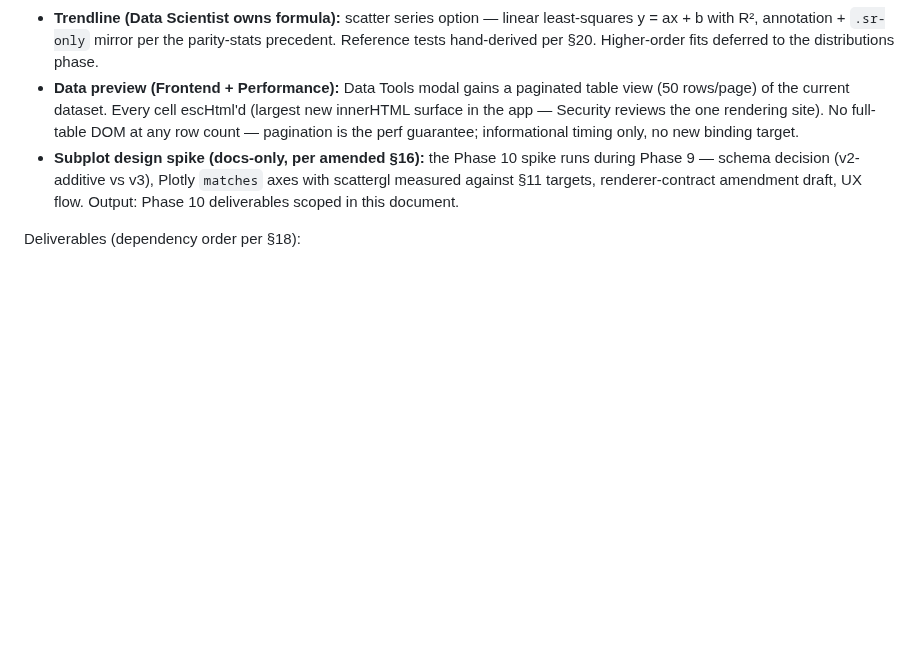
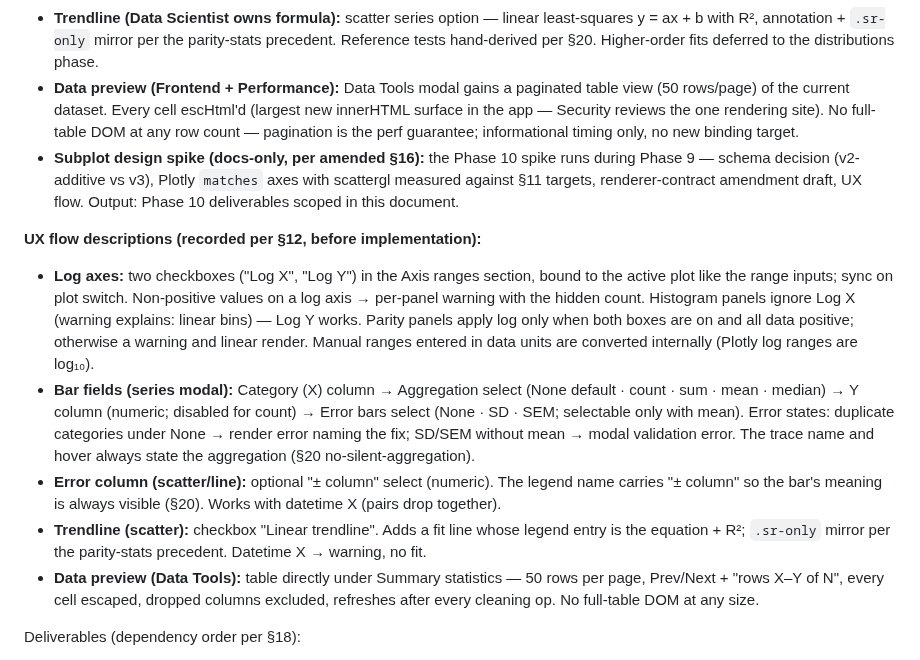
Before and after one commit to kalkisharma/datalab, a Markdown page: PLANNING.md, the part around the change. Rendered like a GitHub page; blank space fills up the shorter version.

Commit message:
docs(planning): Phase 9 UX flow descriptions recorded per s.12
Log axes, bar fields, error column, trendline, and data preview flows
written before implementation begins, per the house rule.

Co-Authored-By: Claude Opus 4.8 <noreply@anthropic.com>

```diff
--- a/PLANNING.md
+++ b/PLANNING.md
@@ -461,6 +461,13 @@ Exit criteria: equal slider values align visually. All typography sliders reach
 - **Data preview (Frontend + Performance):** Data Tools modal gains a paginated table view (50 rows/page) of the current dataset. Every cell escHtml'd (largest new innerHTML surface in the app — Security reviews the one rendering site). No full-table DOM at any row count — pagination is the perf guarantee; informational timing only, no new binding target.
 - **Subplot design spike (docs-only, per amended §16):** the Phase 10 spike runs during Phase 9 — schema decision (v2-additive vs v3), Plotly `matches` axes with scattergl measured against §11 targets, renderer-contract amendment draft, UX flow. Output: Phase 10 deliverables scoped in this document.
 
+**UX flow descriptions (recorded per §12, before implementation):**
+- **Log axes:** two checkboxes ("Log X", "Log Y") in the Axis ranges section, bound to the active plot like the range inputs; sync on plot switch. Non-positive values on a log axis → per-panel warning with the hidden count. Histogram panels ignore Log X (warning explains: linear bins) — Log Y works. Parity panels apply log only when both boxes are on and all data positive; otherwise a warning and linear render. Manual ranges entered in data units are converted internally (Plotly log ranges are log₁₀).
+- **Bar fields (series modal):** Category (X) column → Aggregation select (None default · count · sum · mean · median) → Y column (numeric; disabled for count) → Error bars select (None · SD · SEM; selectable only with mean). Error states: duplicate categories under None → render error naming the fix; SD/SEM without mean → modal validation error. The trace name and hover always state the aggregation (§20 no-silent-aggregation).
+- **Error column (scatter/line):** optional "± column" select (numeric). The legend name carries "± column" so the bar's meaning is always visible (§20). Works with datetime X (pairs drop together).
+- **Trendline (scatter):** checkbox "Linear trendline". Adds a fit line whose legend entry is the equation + R²; `.sr-only` mirror per the parity-stats precedent. Datetime X → warning, no fit.
+- **Data preview (Data Tools):** table directly under Summary statistics — 50 rows per page, Prev/Next + "rows X–Y of N", every cell escaped, dropped columns excluded, refreshes after every cleaning op. No full-table DOM at any size.
+
 Deliverables (dependency order per §18):
 - [ ] Log axes: per-plot xLog/yLog + renderer warnings for non-positive values; parity/histogram interactions as decided above (Frontend + Data Viz + Data Scientist)
 - [ ] Bar renderer with explicit aggregation + validation-error tests (Data Viz + Data Scientist + QA) *(parallel-safe with log axes)*
```
